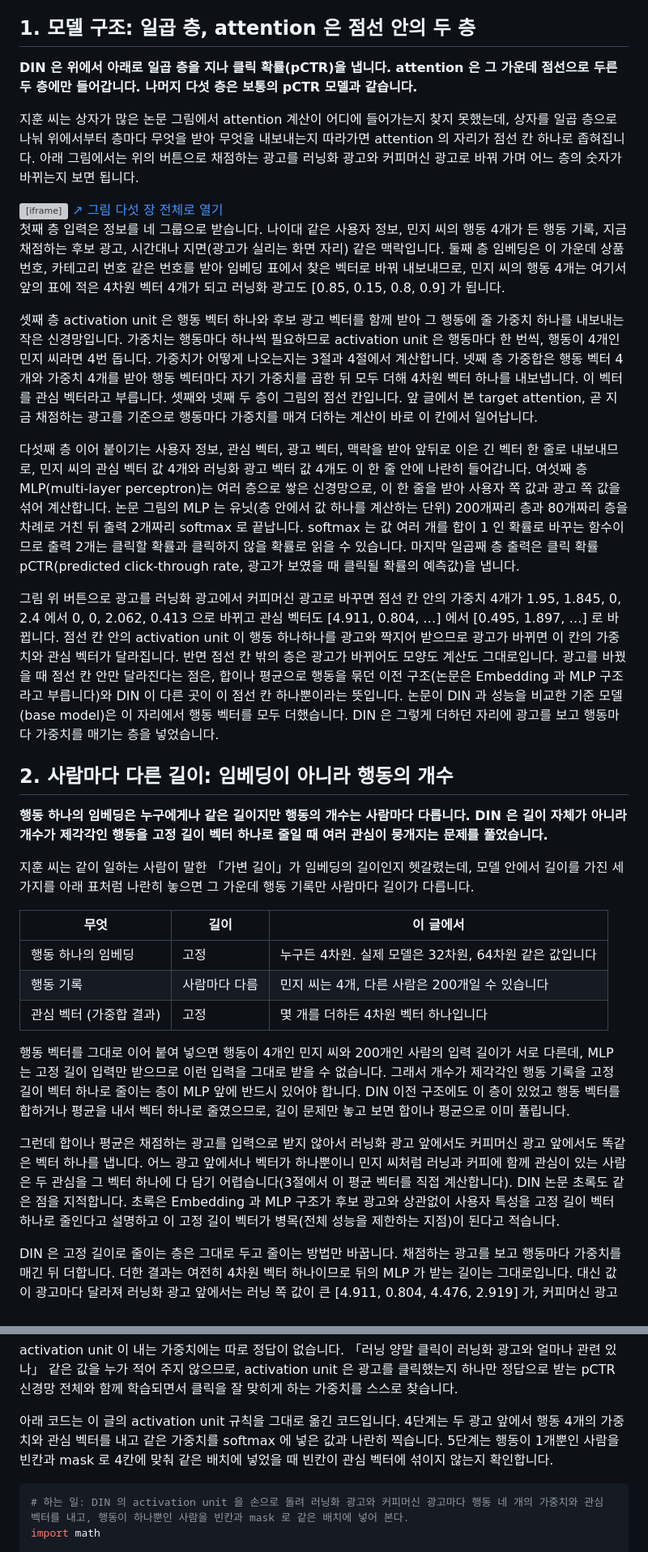
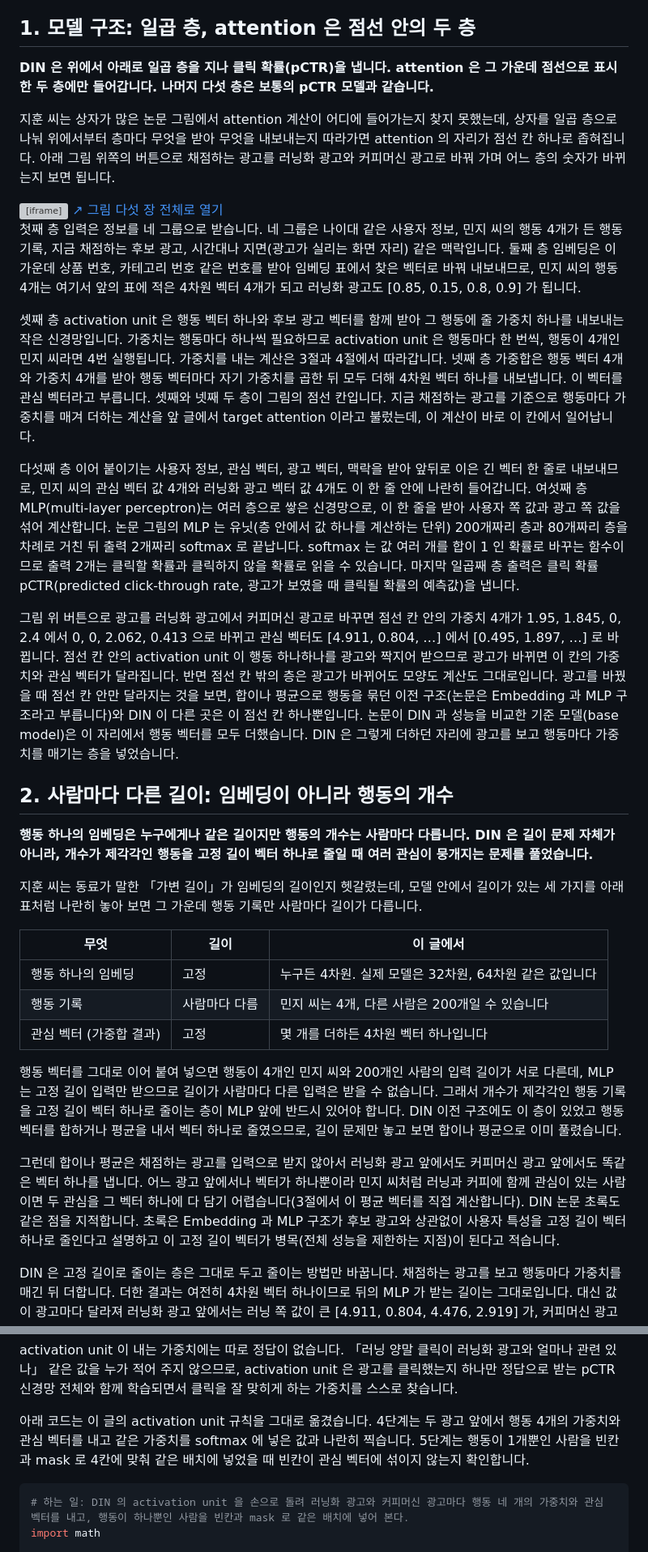
Before and after one commit to chkimsu/adtech-blog, a Markdown page: posts-easy/din-architecture.md, 2 parts joined by grey strips. Shown at 81% size. GitHub-like rendering; grey boxes are pictures that could not be loaded.

Commit message:
fix(posts-easy): din-architecture 말투 점검
Co-Authored-By: Claude Opus 5.5 <noreply@anthropic.com>
(cherry picked from commit 8cd73f0b45208f361116febf96a5f73d235116cd)

````diff
--- a/posts-easy/din-architecture.md
+++ b/posts-easy/din-architecture.md
@@ -38,28 +38,28 @@
 
 ## 1. 모델 구조: 일곱 층, attention 은 점선 안의 두 층
 
-**DIN 은 위에서 아래로 일곱 층을 지나 클릭 확률(pCTR)을 냅니다. attention 은 그 가운데 점선으로 두른 두 층에만 들어갑니다. 나머지 다섯 층은 보통의 pCTR 모델과 같습니다.**
+**DIN 은 위에서 아래로 일곱 층을 지나 클릭 확률(pCTR)을 냅니다. attention 은 그 가운데 점선으로 표시한 두 층에만 들어갑니다. 나머지 다섯 층은 보통의 pCTR 모델과 같습니다.**
 
-지훈 씨는 상자가 많은 논문 그림에서 attention 계산이 어디에 들어가는지 찾지 못했는데, 상자를 일곱 층으로 나눠 위에서부터 층마다 무엇을 받아 무엇을 내보내는지 따라가면 attention 의 자리가 점선 칸 하나로 좁혀집니다. 아래 그림에서는 위의 버튼으로 채점하는 광고를 러닝화 광고와 커피머신 광고로 바꿔 가며 어느 층의 숫자가 바뀌는지 보면 됩니다.
+지훈 씨는 상자가 많은 논문 그림에서 attention 계산이 어디에 들어가는지 찾지 못했는데, 상자를 일곱 층으로 나눠 위에서부터 층마다 무엇을 받아 무엇을 내보내는지 따라가면 attention 의 자리가 점선 칸 하나로 좁혀집니다. 아래 그림 위쪽의 버튼으로 채점하는 광고를 러닝화 광고와 커피머신 광고로 바꿔 가며 어느 층의 숫자가 바뀌는지 보면 됩니다.
 
 <div class="demo-embed-wrap">
 <iframe class="demo-embed" src="demo-din-architecture.html?embed=1&fig=1" height="900" loading="lazy" title="DIN 모델 구조 일곱 층, 광고를 바꿔 점선 칸 안의 가중치를 본다"></iframe>
 <a class="demo-embed-open" href="demo-din-architecture.html" target="_blank" rel="noopener">↗ 그림 다섯 장 전체로 열기</a>
 </div>
 
-첫째 층 입력은 정보를 네 그룹으로 받습니다. 나이대 같은 사용자 정보, 민지 씨의 행동 4개가 든 행동 기록, 지금 채점하는 후보 광고, 시간대나 지면(광고가 실리는 화면 자리) 같은 맥락입니다. 둘째 층 임베딩은 이 가운데 상품 번호, 카테고리 번호 같은 번호를 받아 임베딩 표에서 찾은 벡터로 바꿔 내보내므로, 민지 씨의 행동 4개는 여기서 앞의 표에 적은 4차원 벡터 4개가 되고 러닝화 광고도 [0.85, 0.15, 0.8, 0.9] 가 됩니다.
+첫째 층 입력은 정보를 네 그룹으로 받습니다. 네 그룹은 나이대 같은 사용자 정보, 민지 씨의 행동 4개가 든 행동 기록, 지금 채점하는 후보 광고, 시간대나 지면(광고가 실리는 화면 자리) 같은 맥락입니다. 둘째 층 임베딩은 이 가운데 상품 번호, 카테고리 번호 같은 번호를 받아 임베딩 표에서 찾은 벡터로 바꿔 내보내므로, 민지 씨의 행동 4개는 여기서 앞의 표에 적은 4차원 벡터 4개가 되고 러닝화 광고도 [0.85, 0.15, 0.8, 0.9] 가 됩니다.
 
-셋째 층 activation unit 은 행동 벡터 하나와 후보 광고 벡터를 함께 받아 그 행동에 줄 가중치 하나를 내보내는 작은 신경망입니다. 가중치는 행동마다 하나씩 필요하므로 activation unit 은 행동마다 한 번씩, 행동이 4개인 민지 씨라면 4번 돕니다. 가중치가 어떻게 나오는지는 3절과 4절에서 계산합니다. 넷째 층 가중합은 행동 벡터 4개와 가중치 4개를 받아 행동 벡터마다 자기 가중치를 곱한 뒤 모두 더해 4차원 벡터 하나를 내보냅니다. 이 벡터를 관심 벡터라고 부릅니다. 셋째와 넷째 두 층이 그림의 점선 칸입니다. 앞 글에서 본 target attention, 곧 지금 채점하는 광고를 기준으로 행동마다 가중치를 매겨 더하는 계산이 바로 이 칸에서 일어납니다.
+셋째 층 activation unit 은 행동 벡터 하나와 후보 광고 벡터를 함께 받아 그 행동에 줄 가중치 하나를 내보내는 작은 신경망입니다. 가중치는 행동마다 하나씩 필요하므로 activation unit 은 행동마다 한 번씩, 행동이 4개인 민지 씨라면 4번 실행됩니다. 가중치를 내는 계산은 3절과 4절에서 따라갑니다. 넷째 층 가중합은 행동 벡터 4개와 가중치 4개를 받아 행동 벡터마다 자기 가중치를 곱한 뒤 모두 더해 4차원 벡터 하나를 내보냅니다. 이 벡터를 관심 벡터라고 부릅니다. 셋째와 넷째 두 층이 그림의 점선 칸입니다. 지금 채점하는 광고를 기준으로 행동마다 가중치를 매겨 더하는 계산을 앞 글에서 target attention 이라고 불렀는데, 이 계산이 바로 이 칸에서 일어납니다.
 
 다섯째 층 이어 붙이기는 사용자 정보, 관심 벡터, 광고 벡터, 맥락을 받아 앞뒤로 이은 긴 벡터 한 줄로 내보내므로, 민지 씨의 관심 벡터 값 4개와 러닝화 광고 벡터 값 4개도 이 한 줄 안에 나란히 들어갑니다. 여섯째 층 MLP(multi-layer perceptron)는 여러 층으로 쌓은 신경망으로, 이 한 줄을 받아 사용자 쪽 값과 광고 쪽 값을 섞어 계산합니다. 논문 그림의 MLP 는 유닛(층 안에서 값 하나를 계산하는 단위) 200개짜리 층과 80개짜리 층을 차례로 거친 뒤 출력 2개짜리 softmax 로 끝납니다. softmax 는 값 여러 개를 합이 1 인 확률로 바꾸는 함수이므로 출력 2개는 클릭할 확률과 클릭하지 않을 확률로 읽을 수 있습니다. 마지막 일곱째 층 출력은 클릭 확률 pCTR(predicted click-through rate, 광고가 보였을 때 클릭될 확률의 예측값)을 냅니다.
 
-그림 위 버튼으로 광고를 러닝화 광고에서 커피머신 광고로 바꾸면 점선 칸 안의 가중치 4개가 1.95, 1.845, 0, 2.4 에서 0, 0, 2.062, 0.413 으로 바뀌고 관심 벡터도 [4.911, 0.804, …] 에서 [0.495, 1.897, …] 로 바뀝니다. 점선 칸 안의 activation unit 이 행동 하나하나를 광고와 짝지어 받으므로 광고가 바뀌면 이 칸의 가중치와 관심 벡터가 달라집니다. 반면 점선 칸 밖의 층은 광고가 바뀌어도 모양도 계산도 그대로입니다. 광고를 바꿨을 때 점선 칸 안만 달라진다는 점은, 합이나 평균으로 행동을 묶던 이전 구조(논문은 Embedding 과 MLP 구조라고 부릅니다)와 DIN 이 다른 곳이 이 점선 칸 하나뿐이라는 뜻입니다. 논문이 DIN 과 성능을 비교한 기준 모델(base model)은 이 자리에서 행동 벡터를 모두 더했습니다. DIN 은 그렇게 더하던 자리에 광고를 보고 행동마다 가중치를 매기는 층을 넣었습니다.
+그림 위 버튼으로 광고를 러닝화 광고에서 커피머신 광고로 바꾸면 점선 칸 안의 가중치 4개가 1.95, 1.845, 0, 2.4 에서 0, 0, 2.062, 0.413 으로 바뀌고 관심 벡터도 [4.911, 0.804, …] 에서 [0.495, 1.897, …] 로 바뀝니다. 점선 칸 안의 activation unit 이 행동 하나하나를 광고와 짝지어 받으므로 광고가 바뀌면 이 칸의 가중치와 관심 벡터가 달라집니다. 반면 점선 칸 밖의 층은 광고가 바뀌어도 모양도 계산도 그대로입니다. 광고를 바꿨을 때 점선 칸 안만 달라지는 것을 보면, 합이나 평균으로 행동을 묶던 이전 구조(논문은 Embedding 과 MLP 구조라고 부릅니다)와 DIN 이 다른 곳은 이 점선 칸 하나뿐입니다. 논문이 DIN 과 성능을 비교한 기준 모델(base model)은 이 자리에서 행동 벡터를 모두 더했습니다. DIN 은 그렇게 더하던 자리에 광고를 보고 행동마다 가중치를 매기는 층을 넣었습니다.
 
 ## 2. 사람마다 다른 길이: 임베딩이 아니라 행동의 개수
 
-**행동 하나의 임베딩은 누구에게나 같은 길이지만 행동의 개수는 사람마다 다릅니다. DIN 은 길이 자체가 아니라 개수가 제각각인 행동을 고정 길이 벡터 하나로 줄일 때 여러 관심이 뭉개지는 문제를 풀었습니다.**
+**행동 하나의 임베딩은 누구에게나 같은 길이지만 행동의 개수는 사람마다 다릅니다. DIN 은 길이 문제 자체가 아니라, 개수가 제각각인 행동을 고정 길이 벡터 하나로 줄일 때 여러 관심이 뭉개지는 문제를 풀었습니다.**
 
-지훈 씨는 같이 일하는 사람이 말한 「가변 길이」가 임베딩의 길이인지 헷갈렸는데, 모델 안에서 길이를 가진 세 가지를 아래 표처럼 나란히 놓으면 그 가운데 행동 기록만 사람마다 길이가 다릅니다.
+지훈 씨는 동료가 말한 「가변 길이」가 임베딩의 길이인지 헷갈렸는데, 모델 안에서 길이가 있는 세 가지를 아래 표처럼 나란히 놓아 보면 그 가운데 행동 기록만 사람마다 길이가 다릅니다.
 
 | 무엇 | 길이 | 이 글에서 |
 |---|---|---|
@@ -67,9 +67,9 @@
 | 행동 기록 | 사람마다 다름 | 민지 씨는 4개, 다른 사람은 200개일 수 있습니다 |
 | 관심 벡터 (가중합 결과) | 고정 | 몇 개를 더하든 4차원 벡터 하나입니다 |
 
-행동 벡터를 그대로 이어 붙여 넣으면 행동이 4개인 민지 씨와 200개인 사람의 입력 길이가 서로 다른데, MLP 는 고정 길이 입력만 받으므로 이런 입력을 그대로 받을 수 없습니다. 그래서 개수가 제각각인 행동 기록을 고정 길이 벡터 하나로 줄이는 층이 MLP 앞에 반드시 있어야 합니다. DIN 이전 구조에도 이 층이 있었고 행동 벡터를 합하거나 평균을 내서 벡터 하나로 줄였으므로, 길이 문제만 놓고 보면 합이나 평균으로 이미 풀립니다.
+행동 벡터를 그대로 이어 붙여 넣으면 행동이 4개인 민지 씨와 200개인 사람의 입력 길이가 서로 다른데, MLP 는 고정 길이 입력만 받으므로 길이가 사람마다 다른 입력은 받을 수 없습니다. 그래서 개수가 제각각인 행동 기록을 고정 길이 벡터 하나로 줄이는 층이 MLP 앞에 반드시 있어야 합니다. DIN 이전 구조에도 이 층이 있었고 행동 벡터를 합하거나 평균을 내서 벡터 하나로 줄였으므로, 길이 문제만 놓고 보면 합이나 평균으로 이미 풀렸습니다.
 
-그런데 합이나 평균은 채점하는 광고를 입력으로 받지 않아서 러닝화 광고 앞에서도 커피머신 광고 앞에서도 똑같은 벡터 하나를 냅니다. 어느 광고 앞에서나 벡터가 하나뿐이니 민지 씨처럼 러닝과 커피에 함께 관심이 있는 사람은 두 관심을 그 벡터 하나에 다 담기 어렵습니다(3절에서 이 평균 벡터를 직접 계산합니다). DIN 논문 초록도 같은 점을 지적합니다. 초록은 Embedding 과 MLP 구조가 후보 광고와 상관없이 사용자 특성을 고정 길이 벡터 하나로 줄인다고 설명하고 이 고정 길이 벡터가 병목(전체 성능을 제한하는 지점)이 된다고 적습니다.
+그런데 합이나 평균은 채점하는 광고를 입력으로 받지 않아서 러닝화 광고 앞에서도 커피머신 광고 앞에서도 똑같은 벡터 하나를 냅니다. 어느 광고 앞에서나 벡터가 하나뿐이라 민지 씨처럼 러닝과 커피에 함께 관심이 있는 사람이면 두 관심을 그 벡터 하나에 다 담기 어렵습니다(3절에서 이 평균 벡터를 직접 계산합니다). DIN 논문 초록도 같은 점을 지적합니다. 초록은 Embedding 과 MLP 구조가 후보 광고와 상관없이 사용자 특성을 고정 길이 벡터 하나로 줄인다고 설명하고 이 고정 길이 벡터가 병목(전체 성능을 제한하는 지점)이 된다고 적습니다.
 
 DIN 은 고정 길이로 줄이는 층은 그대로 두고 줄이는 방법만 바꿉니다. 채점하는 광고를 보고 행동마다 가중치를 매긴 뒤 더합니다. 더한 결과는 여전히 4차원 벡터 하나이므로 뒤의 MLP 가 받는 길이는 그대로입니다. 대신 값이 광고마다 달라져 러닝화 광고 앞에서는 러닝 쪽 값이 큰 [4.911, 0.804, 4.476, 2.919] 가, 커피머신 광고 앞에서는 커피 쪽 값이 큰 [0.495, 1.897, -1.196, 1.403] 이 나옵니다. 이렇게 벡터의 길이를 늘리지 않고 광고마다 다른 벡터를 만들어서 민지 씨의 러닝 관심과 커피 관심을 둘 다 나타냅니다.
 
@@ -124,7 +124,7 @@ activation unit 의 입력은 행동 벡터 4차원, 광고 벡터 4차원, 행
 
 activation unit 이 내는 가중치에는 따로 정답이 없습니다. 「러닝 양말 클릭이 러닝화 광고와 얼마나 관련 있나」 같은 값을 누가 적어 주지 않으므로, activation unit 은 광고를 클릭했는지 하나만 정답으로 받는 pCTR 신경망 전체와 함께 학습되면서 클릭을 잘 맞히게 하는 가중치를 스스로 찾습니다.
 
-아래 코드는 이 글의 activation unit 규칙을 그대로 옮긴 코드입니다. 4단계는 두 광고 앞에서 행동 4개의 가중치와 관심 벡터를 내고 같은 가중치를 softmax 에 넣은 값과 나란히 찍습니다. 5단계는 행동이 1개뿐인 사람을 빈칸과 mask 로 4칸에 맞춰 같은 배치에 넣었을 때 빈칸이 관심 벡터에 섞이지 않는지 확인합니다.
+아래 코드는 이 글의 activation unit 규칙을 그대로 옮겼습니다. 4단계는 두 광고 앞에서 행동 4개의 가중치와 관심 벡터를 내고 같은 가중치를 softmax 에 넣은 값과 나란히 찍습니다. 5단계는 행동이 1개뿐인 사람을 빈칸과 mask 로 4칸에 맞춰 같은 배치에 넣었을 때 빈칸이 관심 벡터에 섞이지 않는지 확인합니다.
 
 ```python
 # 하는 일: DIN 의 activation unit 을 손으로 돌려 러닝화 광고와 커피머신 광고마다 행동 네 개의 가중치와 관심 벡터를 내고, 행동이 하나뿐인 사람을 빈칸과 mask 로 같은 배치에 넣어 본다.
````
Also changed, not shown: other parts of posts-easy/din-architecture.md (+25 -25 lines).
